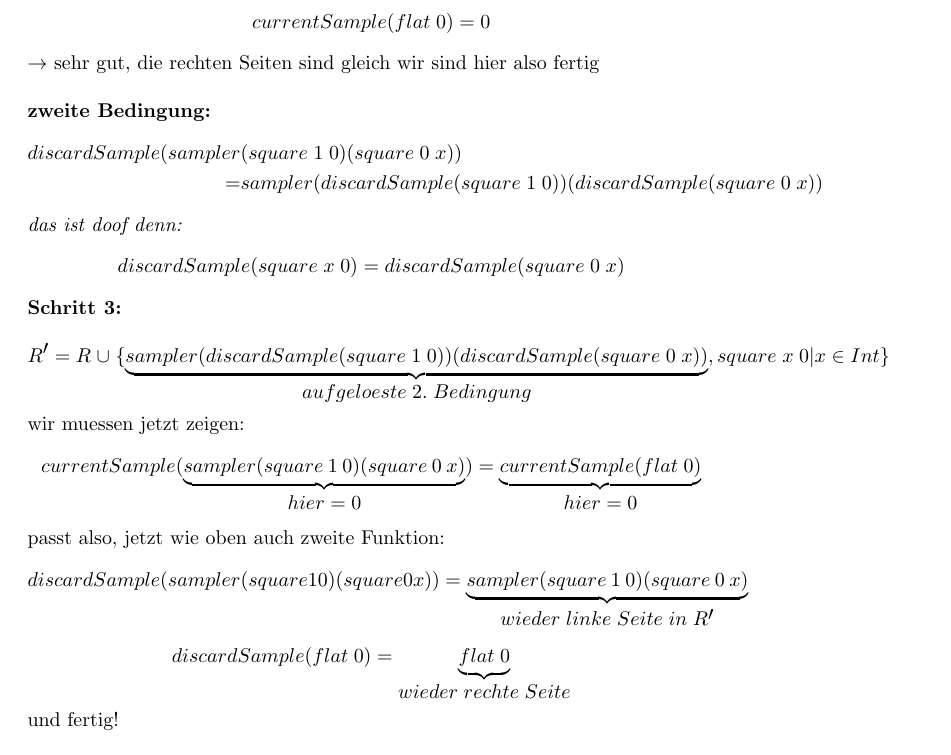
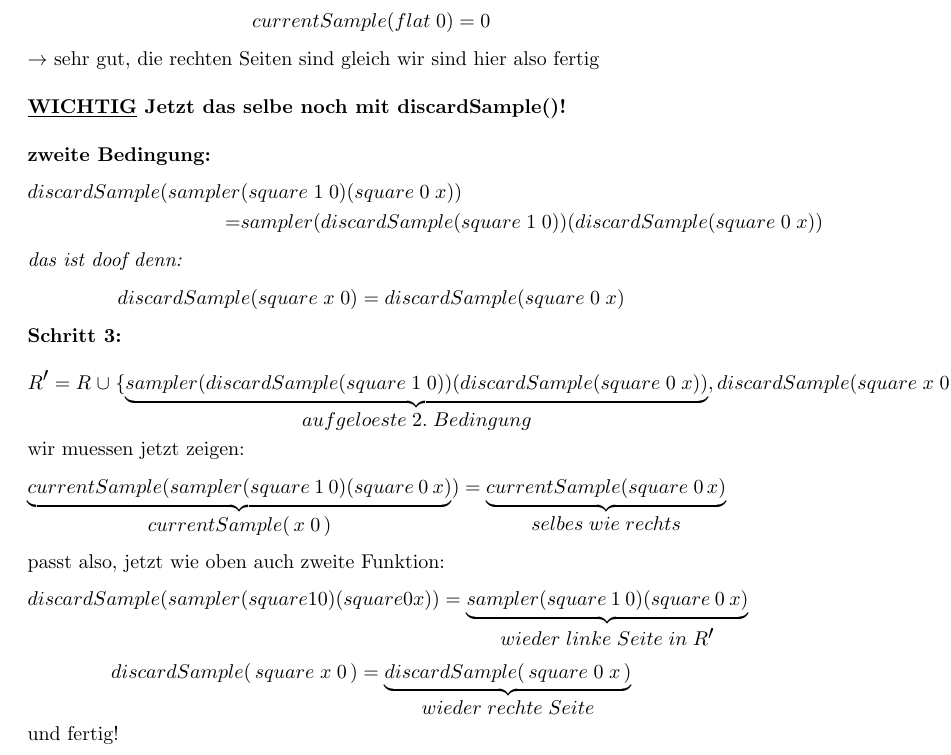
Before and after one commit to solaris5/Uni_Latex, a LaTeX document (Vorlesungen/ThProg/Koinduktion_reduktion.tex): part of page 2 of 3, cut so that both start at the same text. Compiled offline with pdfLaTeX.

Commit message:
Fixes in Bisimullation

```diff
--- a/Vorlesungen/ThProg/Koinduktion_reduktion.tex
+++ b/Vorlesungen/ThProg/Koinduktion_reduktion.tex
@@ -71,7 +71,8 @@
 	\[ currentSample(\,sampler(square\:0\:1)(square\:x\:0)) = 0 \]
 	$\rightarrow$ wenn hier am Ende kein Term rauskommt, dann koennen wir einfach die \textbf{rechte Seite bei der normalen Funktion} einsetzen und selbige aufloesen:
 	\[ currentSample(flat\;0) = 0 \]
-	$\rightarrow$ sehr gut, die rechten Seiten sind gleich wir sind hier also fertig\\ \\
+	$\rightarrow$ sehr gut, die rechten Seiten sind gleich wir sind hier also fertig\\\\
+	\textbf{\underline{WICHTIG} Jetzt das selbe noch mit discardSample()!}\\\\
 	\textbf{zweite Bedingung:}
 	\begin{align*}
 	discardSample(sampler&(square\;1\;0)(square\;0\;x)) \\
@@ -82,15 +83,15 @@
 	\textbf{Schritt 3:}\\
 	\[R' = R \;\cup\;\{\underbrace{
 	sampler(discardSample (square\;1\;0))(discardSample(square\;0\;x))
-	}_{aufgeloeste\;2.\;Bedingung},square\;x\;0\:|\:x\in Int\}\]
+	}_{aufgeloeste\;2.\;Bedingung},discardSample(square\;x\;0\,)\:|\:x\in Int\}\]
 	wir muessen jetzt zeigen:
 	\[
-		currentSample(\underbrace{sampler(square\:1\:0)(square\:0\:x)}_{hier\;=\;0}) = \underbrace{currentSample(flat\;0)}_{hier\;=\;0}
+		\underbrace{currentSample(sampler(square\:1\:0)(square\:0\:x)}_{currentSample(\,x\;0\,)}) = \underbrace{currentSample(square\;0\,x)}_{selbes\;wie\;rechts}
 	\]
 	passt also, jetzt wie oben auch zweite Funktion:
 	\[
 		discardSample(sampler(square\:1\:0)(square\:0\:x)) = \underbrace{sampler(square\:1\:0)(square\:0\:x)}_{wieder\;linke\;Seite\;in\;R'}\]\[
-		discardSample(flat\;0) = \underbrace{flat\;0}_{wieder\;rechte\;Seite}
+		discardSample(\,square\;x\;0\,) = \underbrace{discardSample(\,square\;0\;x\,)}_{wieder\;rechte\;Seite}
 	\]
 	und fertig!\\\\
 \section*{Sonstiges:}
```
